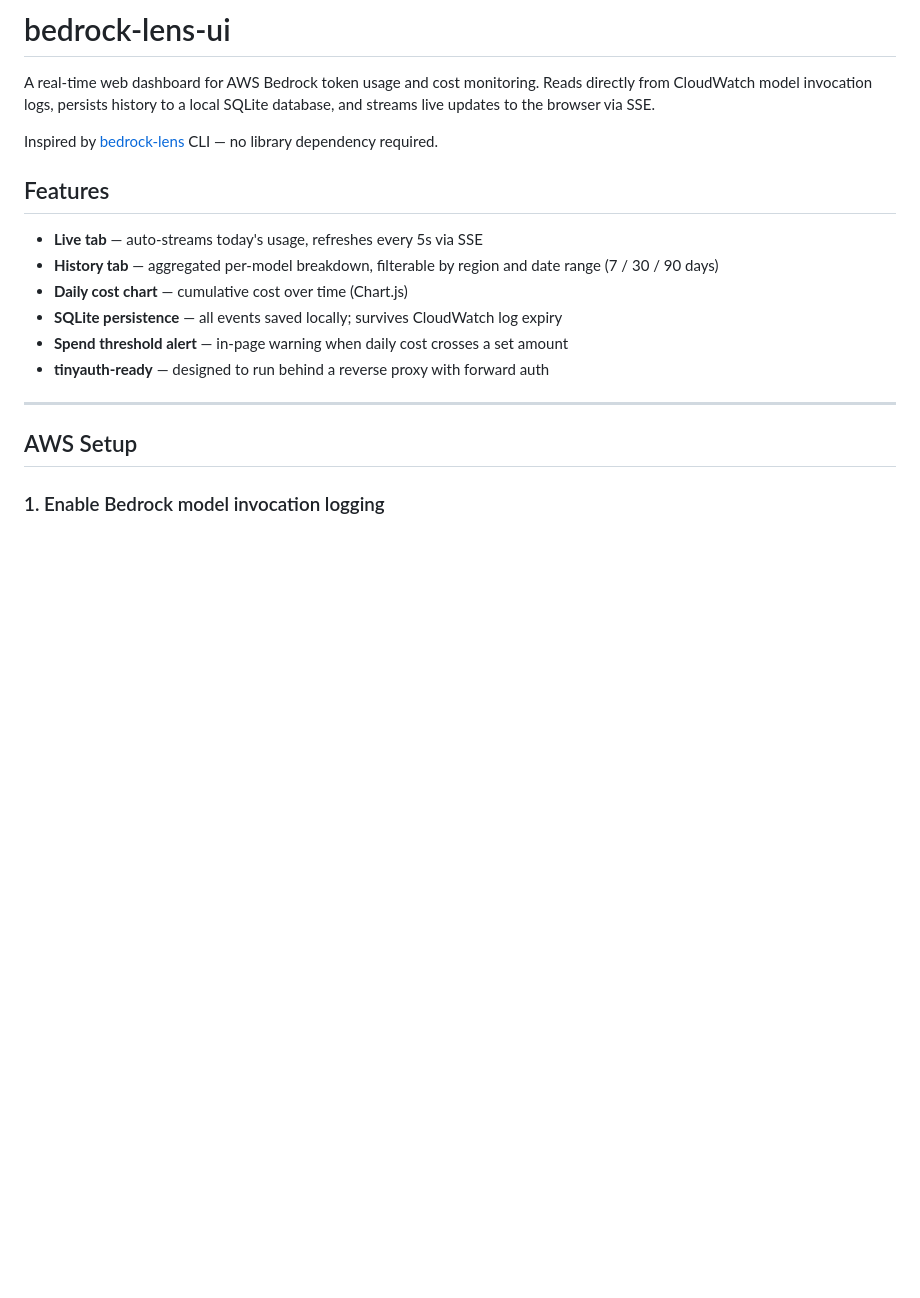
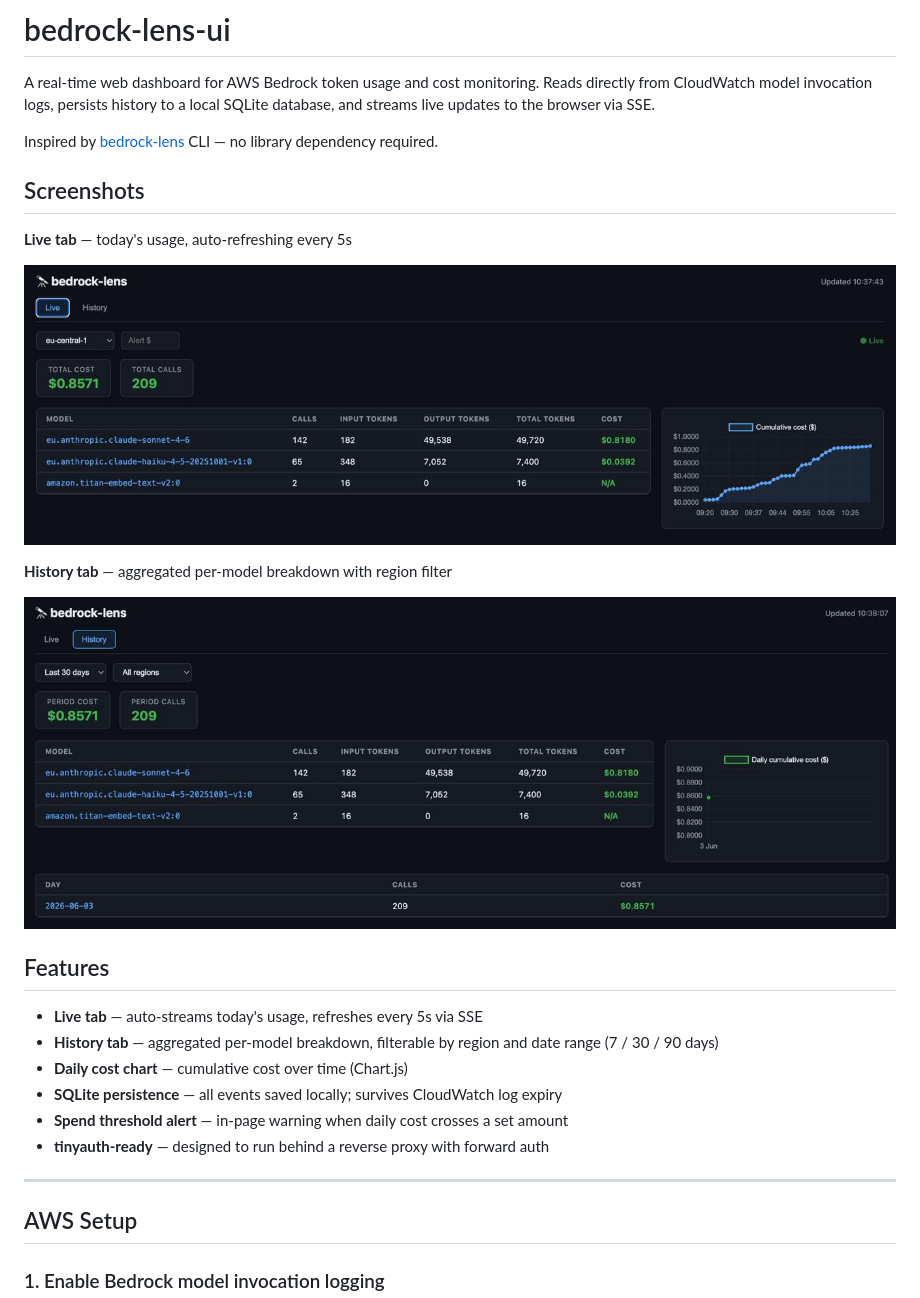
Before and after one commit to neoexenza/bedrock-lens-ui, a Markdown page: README.md, the part around the change. Rendered like a GitHub page; pictures changed too: docs/screenshot-history.jpg (added), docs/screenshot-live.jpg (added); blank space fills up the shorter version.

Commit message:
docs: add screenshots

```diff
--- a/README.md
+++ b/README.md
@@ -4,6 +4,15 @@ A real-time web dashboard for AWS Bedrock token usage and cost monitoring. Reads
 
 Inspired by [bedrock-lens](https://github.com/OmarCodes022/bedrock-lens) CLI — no library dependency required.
 
+## Screenshots
+
+**Live tab** — today's usage, auto-refreshing every 5s
+
+![Live tab](docs/screenshot-live.jpg)
+
+**History tab** — aggregated per-model breakdown with region filter
+
+![History tab](docs/screenshot-history.jpg)
 ## Features
 
 - **Live tab** — auto-streams today's usage, refreshes every 5s via SSE
```
